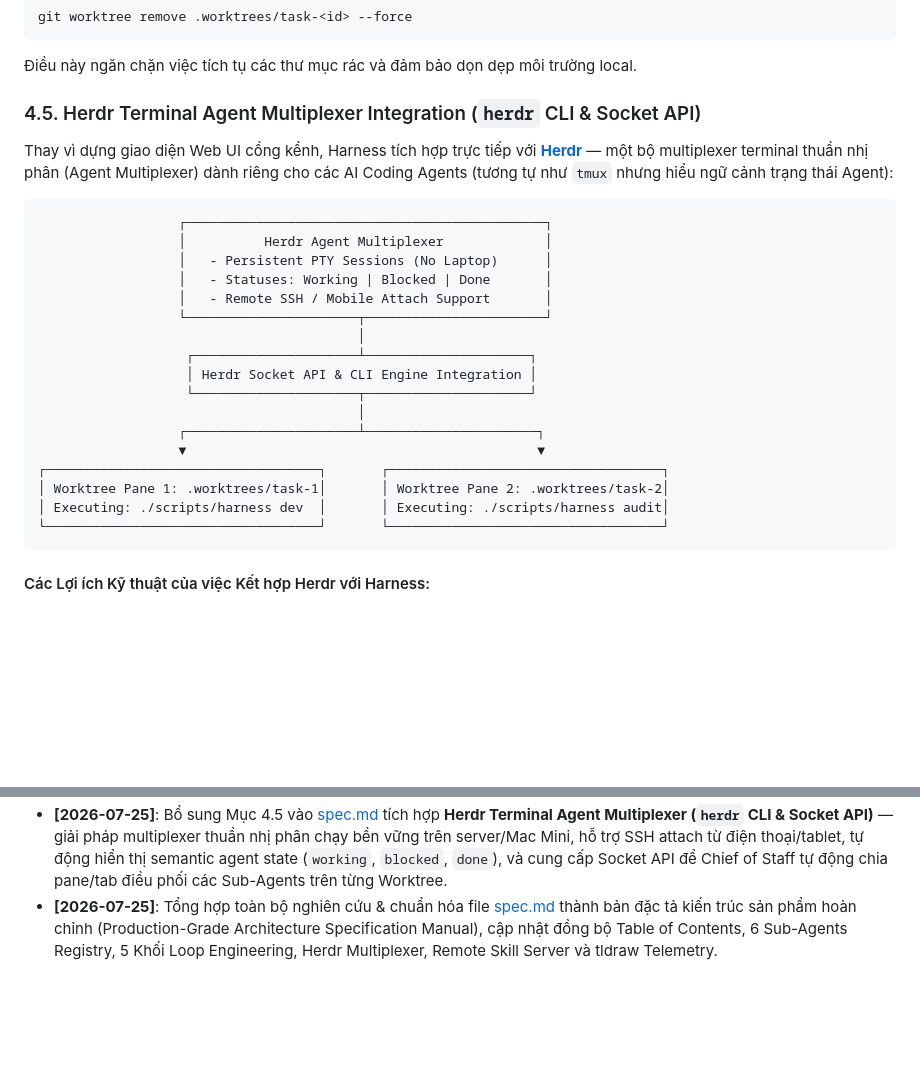
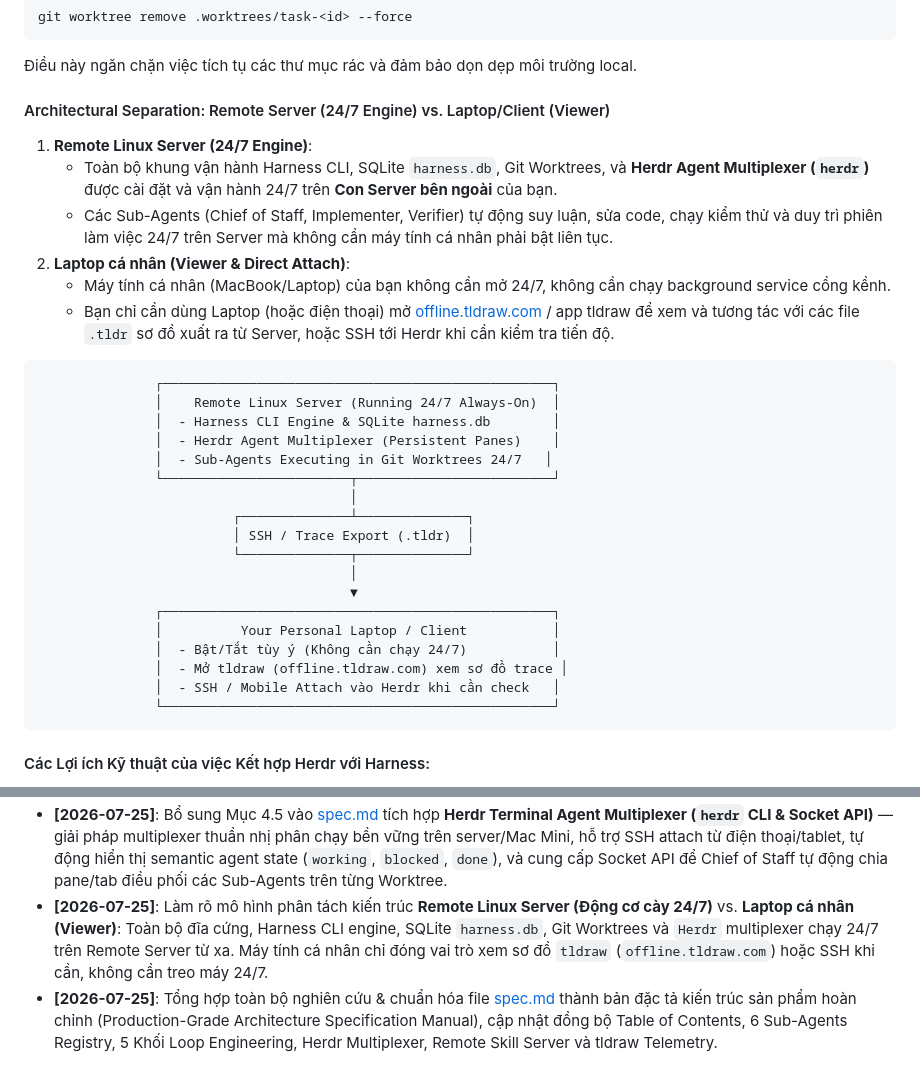
Before and after one commit to baobao0303/harness, a Markdown page: spec.md, 2 parts joined by grey strips. Drawn GitHub-style; blank space fills up the shorter version.

Commit message:
docs: clarify Remote Linux Server 24/7 engine vs Laptop viewer architecture in spec.md Section 4.5

````diff
--- a/spec.md
+++ b/spec.md
@@ -467,28 +467,33 @@ git worktree remove .worktrees/task-<id> --force
 ```
 Điều này ngăn chặn việc tích tụ các thư mục rác và đảm bảo dọn dẹp môi trường local.
 
-### 4.5. Herdr Terminal Agent Multiplexer Integration (`herdr` CLI & Socket API)
-
-Thay vì dựng giao diện Web UI cồng kềnh, Harness tích hợp trực tiếp với **[Herdr](https://herdr.dev/)** — một bộ multiplexer terminal thuần nhị phân (Agent Multiplexer) dành riêng cho các AI Coding Agents (tương tự như `tmux` nhưng hiểu ngữ cảnh trạng thái Agent):
+#### Architectural Separation: Remote Server (24/7 Engine) vs. Laptop/Client (Viewer)
+1. **Remote Linux Server (24/7 Engine)**:
+   - Toàn bộ khung vận hành Harness CLI, SQLite `harness.db`, Git Worktrees, và **Herdr Agent Multiplexer (`herdr`)** được cài đặt và vận hành 24/7 trên **Con Server bên ngoài** của bạn.
+   - Các Sub-Agents (Chief of Staff, Implementer, Verifier) tự động suy luận, sửa code, chạy kiểm thử và duy trì phiên làm việc 24/7 trên Server mà không cần máy tính cá nhân phải bật liên tục.
+2. **Laptop cá nhân (Viewer & Direct Attach)**:
+   - Máy tính cá nhân (MacBook/Laptop) của bạn không cần mở 24/7, không cần chạy background service cồng kềnh.
+   - Bạn chỉ cần dùng Laptop (hoặc điện thoại) mở [offline.tldraw.com](https://offline.tldraw.com) / app tldraw để xem và tương tác với các file `.tldr` sơ đồ xuất ra từ Server, hoặc SSH tới Herdr khi cần kiểm tra tiến độ.
 
 ```text
-                  ┌──────────────────────────────────────────────┐
-                  │          Herdr Agent Multiplexer             │
-                  │   - Persistent PTY Sessions (No Laptop)      │
-                  │   - Statuses: Working | Blocked | Done       │
-                  │   - Remote SSH / Mobile Attach Support       │
-                  └──────────────────────┬───────────────────────┘
-                                         │
-                   ┌─────────────────────┴─────────────────────┐
-                   │ Herdr Socket API & CLI Engine Integration │
-                   └─────────────────────┬─────────────────────┘
-                                         │
-                  ┌──────────────────────┴──────────────────────┐
-                  ▼                                             ▼
-┌───────────────────────────────────┐       ┌───────────────────────────────────┐
-│ Worktree Pane 1: .worktrees/task-1│       │ Worktree Pane 2: .worktrees/task-2│
-│ Executing: ./scripts/harness dev  │       │ Executing: ./scripts/harness audit│
-└───────────────────────────────────┘       └───────────────────────────────────┘
+               ┌──────────────────────────────────────────────────┐
+               │    Remote Linux Server (Running 24/7 Always-On)  │
+               │  - Harness CLI Engine & SQLite harness.db        │
+               │  - Herdr Agent Multiplexer (Persistent Panes)    │
+               │  - Sub-Agents Executing in Git Worktrees 24/7   │
+               └────────────────────────┬─────────────────────────┘
+                                        │
+                         ┌──────────────┴──────────────┐
+                         │ SSH / Trace Export (.tldr)  │
+                         └──────────────┬──────────────┘
+                                        │
+                                        ▼
+               ┌──────────────────────────────────────────────────┐
+               │          Your Personal Laptop / Client           │
+               │  - Bật/Tắt tùy ý (Không cần chạy 24/7)           │
+               │  - Mở tldraw (offline.tldraw.com) xem sơ đồ trace │
+               │  - SSH / Mobile Attach vào Herdr khi cần check   │
+               └──────────────────────────────────────────────────┘
 ```
 
 #### Các Lợi ích Kỹ thuật của việc Kết hợp Herdr với Harness:
@@ -667,4 +672,5 @@ Harness đi kèm một bộ đánh giá **Loop Readiness Score** (thang điểm
 - **[2026-07-25]**: Chuẩn hóa Bảng Danh mục Sub-Agents (`Sub-Agent Ecosystem Registry Table`) tại Mục 3 trong [spec.md](file:///Users/bao312/Desktop/harness/spec.md#L165-L180) tổng hợp 6 Sub-Agents được setup chính thức (Chief of Staff, Implementer, Verifier, Explorer, Triage Monitor, Security & Skill Auditor).
 - **[2026-07-25]**: Bổ sung Bảng Ma trận Hiệp đồng 5 Khối Loop Engineering (`cobusgreyling/loop-engineering`) kết hợp với **Chief of Staff (Mina)** vào Mục 1.5 trong [spec.md](file:///Users/bao312/Desktop/harness/spec.md#L85-L102), xác định rõ ràng sự phân công giữa Mina, Sub-Agents và cơ chế vận hành của Harness CLI từ Intake tới Telemetry Trace.
 - **[2026-07-25]**: Bổ sung Mục 4.5 vào [spec.md](file:///Users/bao312/Desktop/harness/spec.md) tích hợp **Herdr Terminal Agent Multiplexer (`herdr` CLI & Socket API)** — giải pháp multiplexer thuần nhị phân chạy bền vững trên server/Mac Mini, hỗ trợ SSH attach từ điện thoại/tablet, tự động hiển thị semantic agent state (`working`, `blocked`, `done`), và cung cấp Socket API để Chief of Staff tự động chia pane/tab điều phối các Sub-Agents trên từng Worktree.
+- **[2026-07-25]**: Làm rõ mô hình phân tách kiến trúc **Remote Linux Server (Động cơ cày 24/7)** vs. **Laptop cá nhân (Viewer)**: Toàn bộ đĩa cứng, Harness CLI engine, SQLite `harness.db`, Git Worktrees và `Herdr` multiplexer chạy 24/7 trên Remote Server từ xa. Máy tính cá nhân chỉ đóng vai trò xem sơ đồ `tldraw` (`offline.tldraw.com`) hoặc SSH khi cần, không cần treo máy 24/7.
 - **[2026-07-25]**: Tổng hợp toàn bộ nghiên cứu & chuẩn hóa file [spec.md](file:///Users/bao312/Desktop/harness/spec.md) thành bản đặc tả kiến trúc sản phẩm hoàn chỉnh (Production-Grade Architecture Specification Manual), cập nhật đồng bộ Table of Contents, 6 Sub-Agents Registry, 5 Khối Loop Engineering, Herdr Multiplexer, Remote Skill Server và tldraw Telemetry.
````
